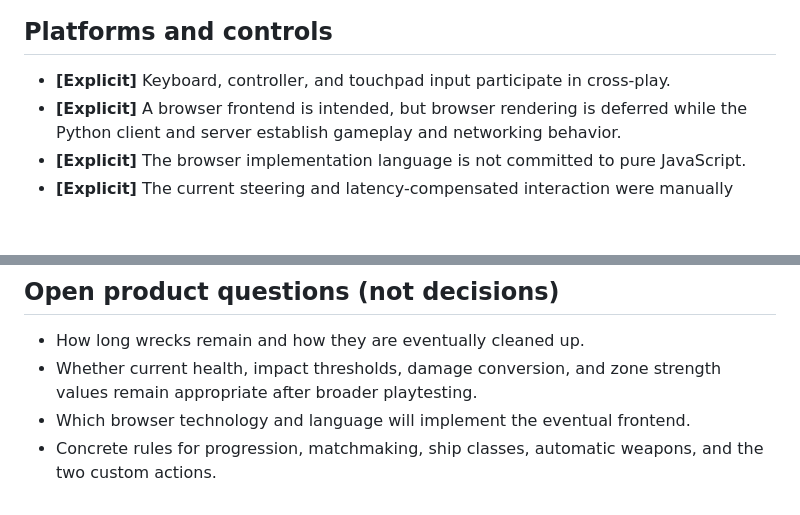
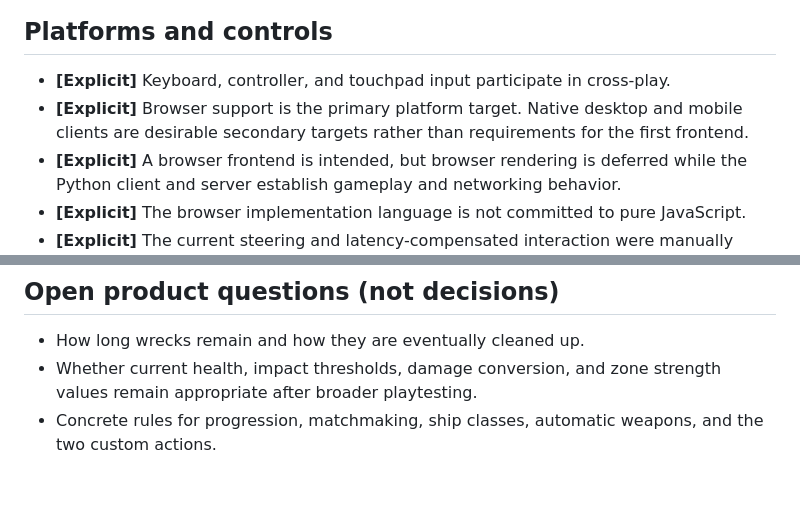
Before and after one commit to lechaosx/pyboat, a Markdown page: PRODUCT.md, 2 parts joined by grey strips. Rendered like a GitHub page; blank space fills up the shorter version.

```diff
--- a/PRODUCT.md
+++ b/PRODUCT.md
@@ -44,6 +44,9 @@ This file records intended player experience, scope, and product behavior.
 ## Platforms and controls
 
 - **[Explicit]** Keyboard, controller, and touchpad input participate in cross-play.
+- **[Explicit]** Browser support is the primary platform target. Native desktop
+  and mobile clients are desirable secondary targets rather than requirements for
+  the first frontend.
 - **[Explicit]** A browser frontend is intended, but browser rendering is deferred
   while the Python client and server establish gameplay and networking behavior.
 - **[Explicit]** The browser implementation language is not committed to pure
@@ -82,6 +85,5 @@ This file records intended player experience, scope, and product behavior.
 - How long wrecks remain and how they are eventually cleaned up.
 - Whether current health, impact thresholds, damage conversion, and zone strength
   values remain appropriate after broader playtesting.
-- Which browser technology and language will implement the eventual frontend.
 - Concrete rules for progression, matchmaking, ship classes, automatic weapons,
   and the two custom actions.
```
Also changed, not shown: ARCHITECTURE.md (+27 -1 lines).
